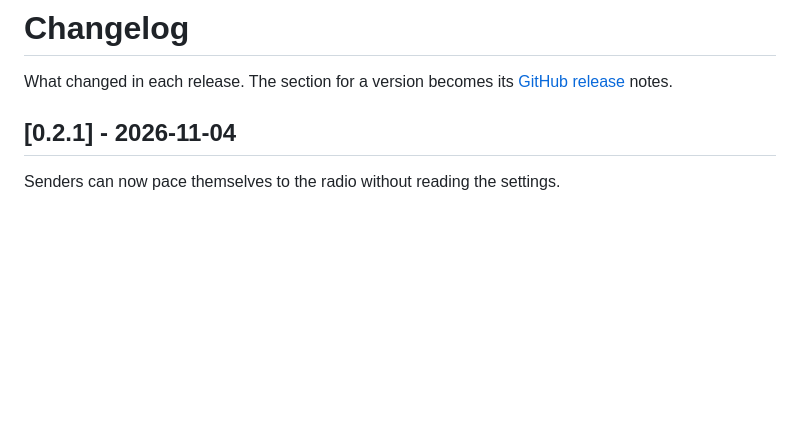
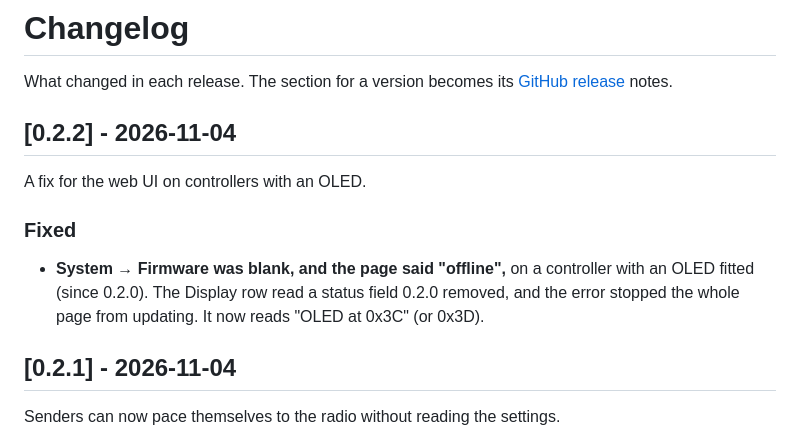
Before and after one commit to mikeneiderhauser/net2rf-led, a Markdown page: CHANGELOG.md, the part around the change. Rendered like a GitHub page; blank space fills up the shorter version.

Commit message:
Changelog: 0.2.2
Co-Authored-By: Claude Opus 5.5 <noreply@anthropic.com>

```diff
--- a/CHANGELOG.md
+++ b/CHANGELOG.md
@@ -2,6 +2,16 @@
 
 What changed in each release. The section for a version becomes its
 [GitHub release](https://github.com/mikeneiderhauser/net2rf-led/releases) notes.
+
+## [0.2.2] - 2026-11-04
+
+A fix for the web UI on controllers with an OLED.
+
+### Fixed
+
+- **System → Firmware was blank, and the page said "offline",** on a controller with an OLED fitted (since 0.2.0).
+  The Display row read a status field 0.2.0 removed, and the error stopped the whole page from updating. It now
+  reads "OLED at 0x3C" (or 0x3D).
 
 ## [0.2.1] - 2026-11-04
 
```
